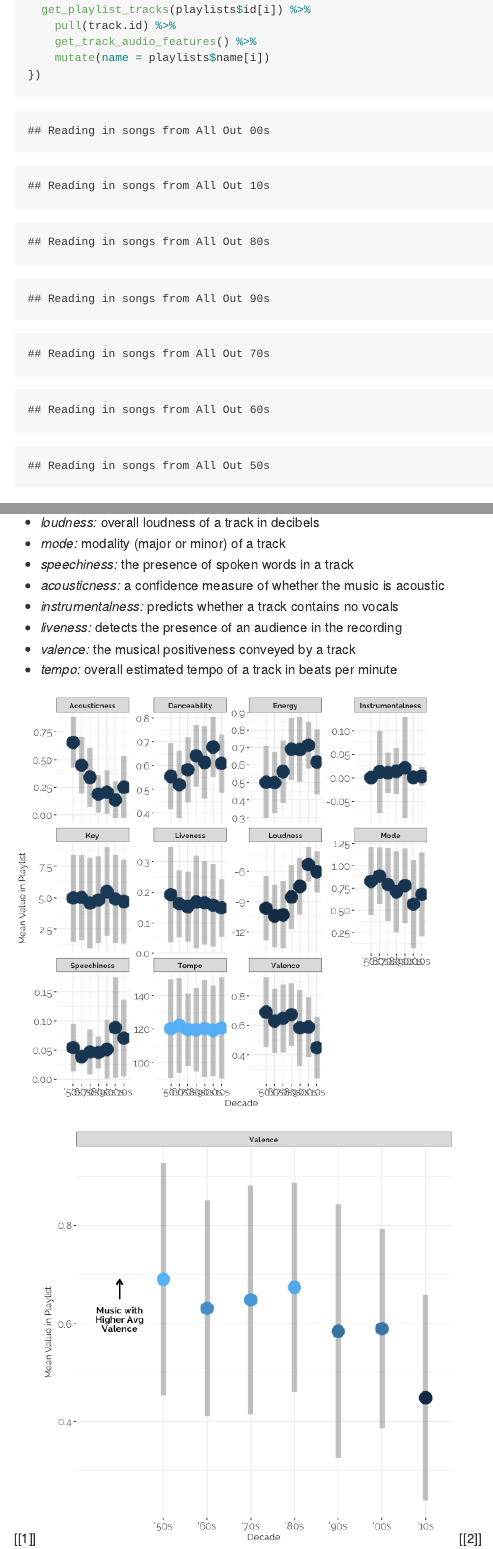
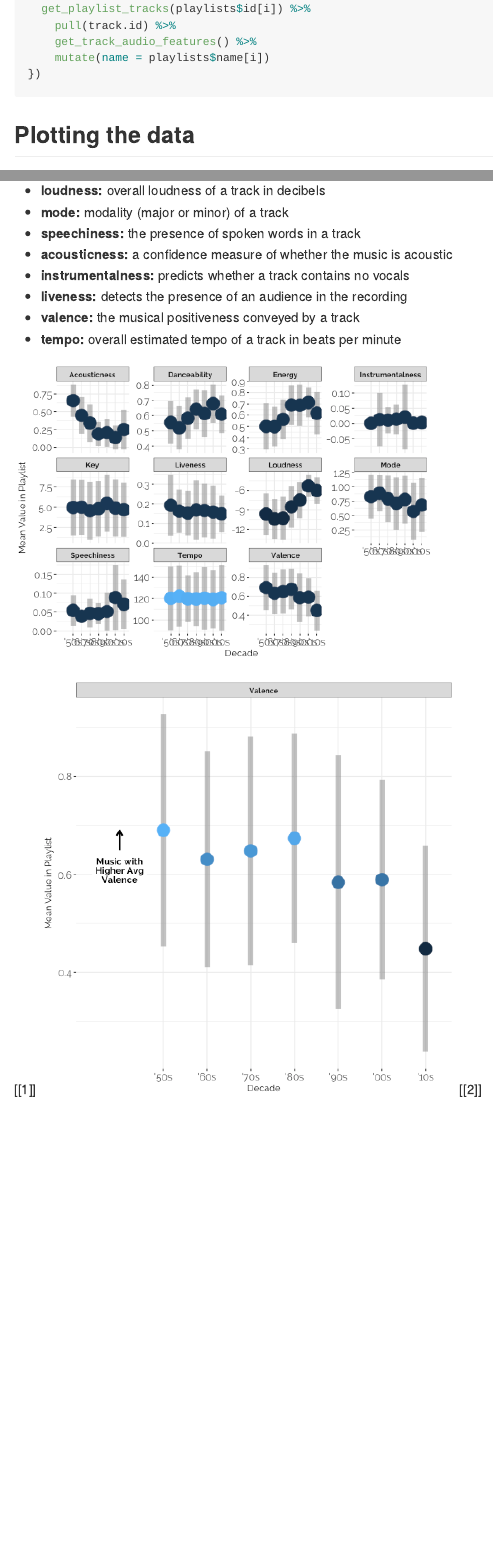
Before and after one commit to harader/music, an R Markdown document (decade_analysis/decades.Rmd): the page in a window 1100 px wide, from 430 px down before the commit and from 410 px down after it, so that both start at the same text, and a second part further down, joined at a grey line. The pictures show the output file decade_analysis/decades.md that the author committed with the source, drawn offline in the style of GitHub.

Commit message:
formatting

````diff
--- a/decade_analysis/decades.Rmd
+++ b/decade_analysis/decades.Rmd
@@ -164,8 +159,0 @@ These are the metrics we're analyzing, as defined by [Spotify](https://developer
-- *loudness:* overall loudness of a track in decibels
-- *mode:* modality (major or minor) of a track
-- *speechiness:* the presence of spoken words in a track
-- *acousticness:* a confidence measure of whether the music is acoustic
-- *instrumentalness:* predicts whether a track contains no vocals
-- *liveness:* detects the presence of an audience in the recording
-- *valence:* the musical positiveness conveyed by a track
-- *tempo:* overall estimated tempo of a track in beats per minute
@@ -172,5 +163,13 @@ These are the metrics we're analyzing, as defined by [Spotify](https://developer
+- **loudness:** overall loudness of a track in decibels
+- **mode:** modality (major or minor) of a track
+- **speechiness:** the presence of spoken words in a track
+- **acousticness:** a confidence measure of whether the music is acoustic
+- **instrumentalness:** predicts whether a track contains no vocals
+- **liveness:** detects the presence of an audience in the recording
+- **valence:** the musical positiveness conveyed by a track
+- **tempo:** overall estimated tempo of a track in beats per minute
 
-```{r overall, echo = FALSE, warn = FALSE, message = FALSE}
+```{r overall, echo = FALSE, warn = FALSE, message = FALSE, fig.height = 5, fig.width = 7}
 plot_metrics(playlist_data, metrics)
 ```
 
````
Also changed, not shown: decade_analysis/decades.md, decade_analysis/figure/overall-1.png, decade_analysis/decades.Rmd (7 more changed lines).
